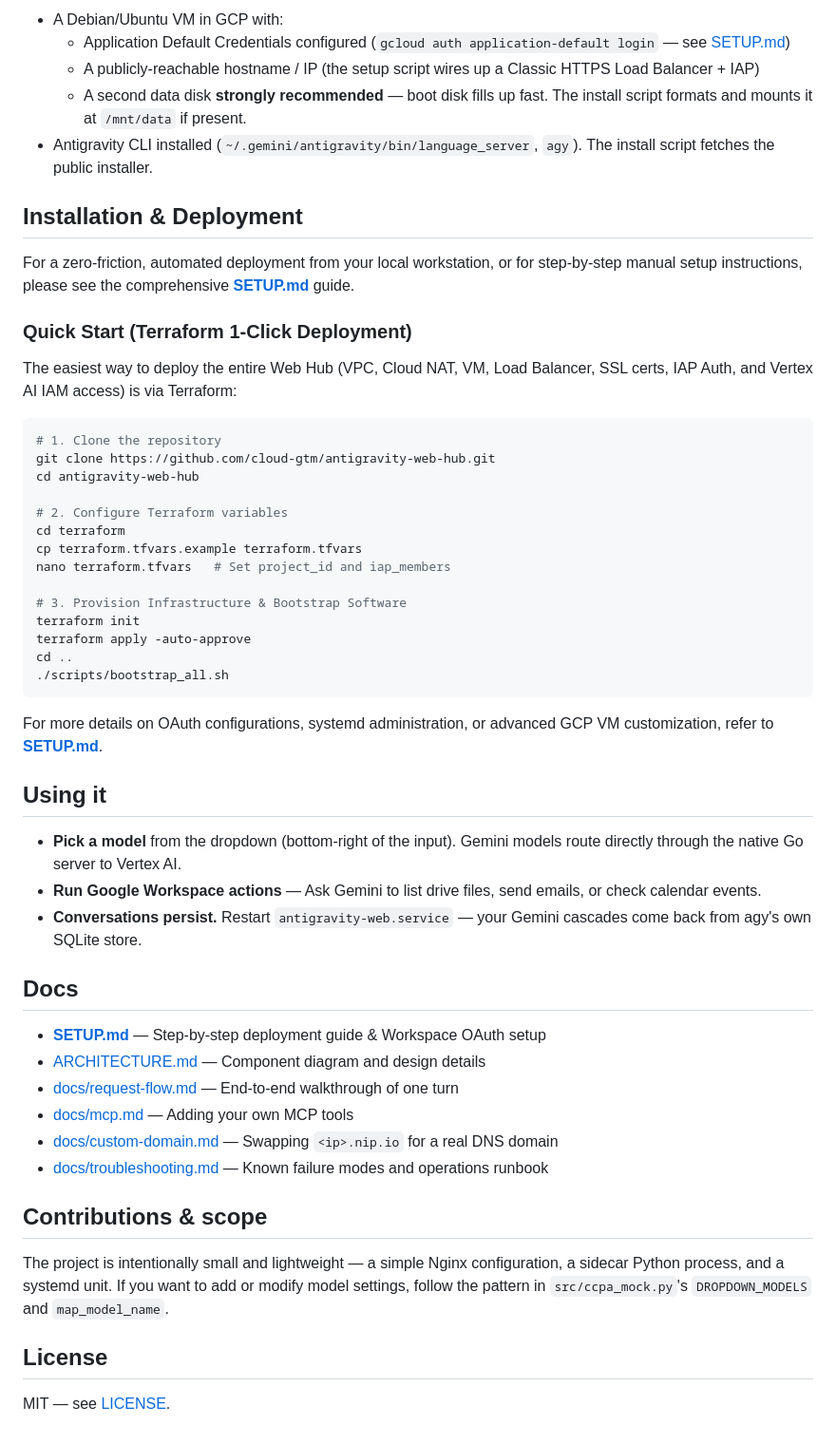
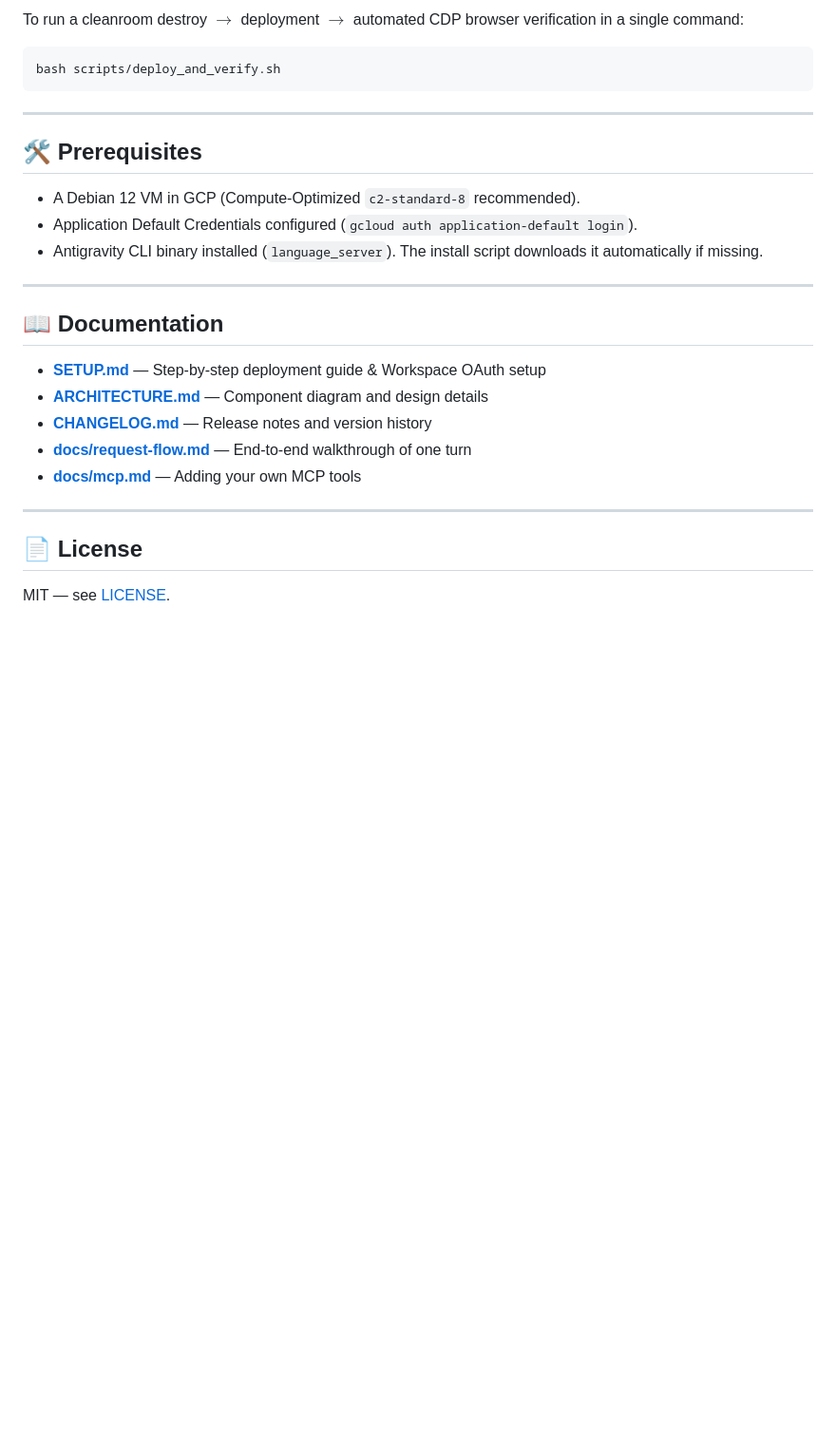
Before and after one commit to gmilen-sketch/antigravity-web-hub, a Markdown page: README.md, the part around one of its changes. Shown at 95% size. Drawn GitHub-style; blank space fills up the shorter version.

````diff
--- a/README.md
+++ b/README.md
@@ -78,57 +113,30 @@ The architecture is built for maximum reliability, absolute security, and minimu
 
-- A Debian/Ubuntu VM in GCP with:
-  - Application Default Credentials configured
-    (`gcloud auth application-default login` — see [SETUP.md](SETUP.md))
-  - A publicly-reachable hostname / IP (the setup script wires up a Classic HTTPS Load Balancer + IAP)
-  - A second data disk **strongly recommended** — boot disk fills up fast. The install script formats and mounts it at `/mnt/data` if present.
-- Antigravity CLI installed (`~/.gemini/antigravity/bin/language_server`, `agy`). The install script fetches the public installer.
-
-## Installation & Deployment
-
-For a zero-friction, automated deployment from your local workstation, or for step-by-step manual setup instructions, please see the comprehensive **[SETUP.md](SETUP.md)** guide.
-
-### Quick Start (Terraform 1-Click Deployment)
-
-The easiest way to deploy the entire Web Hub (VPC, Cloud NAT, VM, Load Balancer, SSL certs, IAP Auth, and Vertex AI IAM access) is via Terraform:
+To run a cleanroom destroy $\rightarrow$ deployment $\rightarrow$ automated CDP browser verification in a single command:
 
 ```bash
-# 1. Clone the repository
-git clone https://github.com/cloud-gtm/antigravity-web-hub.git
-cd antigravity-web-hub
-
-# 2. Configure Terraform variables
-cd terraform
-cp terraform.tfvars.example terraform.tfvars
-nano terraform.tfvars   # Set project_id and iap_members
-
-# 3. Provision Infrastructure & Bootstrap Software
-terraform init
-terraform apply -auto-approve
-cd ..
-./scripts/bootstrap_all.sh
+bash scripts/deploy_and_verify.sh
 ```
 
-For more details on OAuth configurations, systemd administration, or advanced GCP VM customization, refer to **[SETUP.md](SETUP.md)**.
+---
 
-## Using it
+## 🛠️ Prerequisites
 
-- **Pick a model** from the dropdown (bottom-right of the input). Gemini models route directly through the native Go server to Vertex AI.
-- **Run Google Workspace actions** — Ask Gemini to list drive files, send emails, or check calendar events.
-- **Conversations persist.** Restart `antigravity-web.service` — your Gemini cascades come back from agy's own SQLite store.
+- A Debian 12 VM in GCP (Compute-Optimized `c2-standard-8` recommended).
+- Application Default Credentials configured (`gcloud auth application-default login`).
+- Antigravity CLI binary installed (`language_server`). The install script downloads it automatically if missing.
 
-## Docs
+---
+
+## 📖 Documentation
 
 - **[SETUP.md](SETUP.md)** — Step-by-step deployment guide & Workspace OAuth setup
-- [ARCHITECTURE.md](ARCHITECTURE.md) — Component diagram and design details
-- [docs/request-flow.md](docs/request-flow.md) — End-to-end walkthrough of one turn
-- [docs/mcp.md](docs/mcp.md) — Adding your own MCP tools
-- [docs/custom-domain.md](docs/custom-domain.md) — Swapping `<ip>.nip.io` for a real DNS domain
-- [docs/troubleshooting.md](docs/troubleshooting.md) — Known failure modes and operations runbook
+- **[ARCHITECTURE.md](ARCHITECTURE.md)** — Component diagram and design details
+- **[CHANGELOG.md](CHANGELOG.md)** — Release notes and version history
+- **[docs/request-flow.md](docs/request-flow.md)** — End-to-end walkthrough of one turn
+- **[docs/mcp.md](docs/mcp.md)** — Adding your own MCP tools
 
-## Contributions & scope
+---
 
-The project is intentionally small and lightweight — a simple Nginx configuration, a sidecar Python process, and a systemd unit. If you want to add or modify model settings, follow the pattern in `src/ccpa_mock.py`'s `DROPDOWN_MODELS` and `map_model_name`.
-
-## License
+## 📄 License
 
 MIT — see [LICENSE](LICENSE).
````
Also changed, not shown: other parts of README.md (+67 -32 lines).
